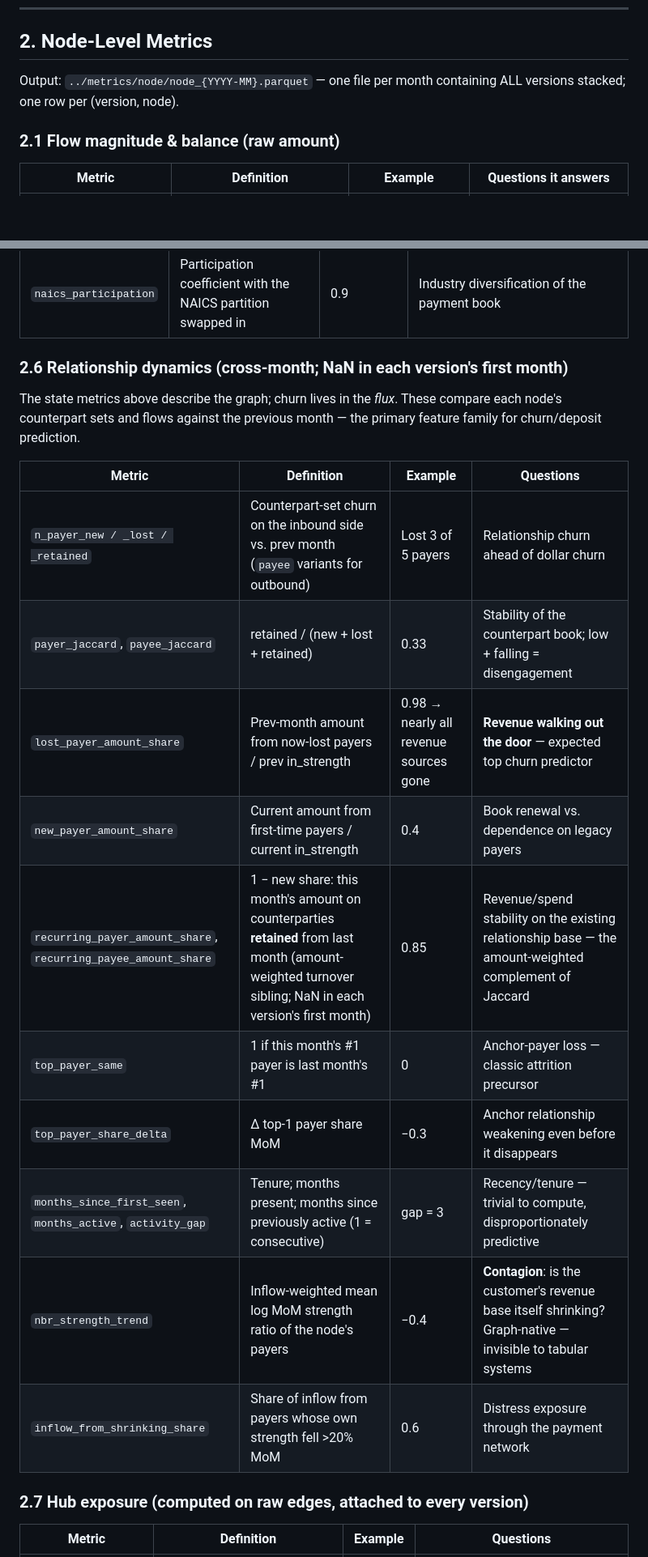
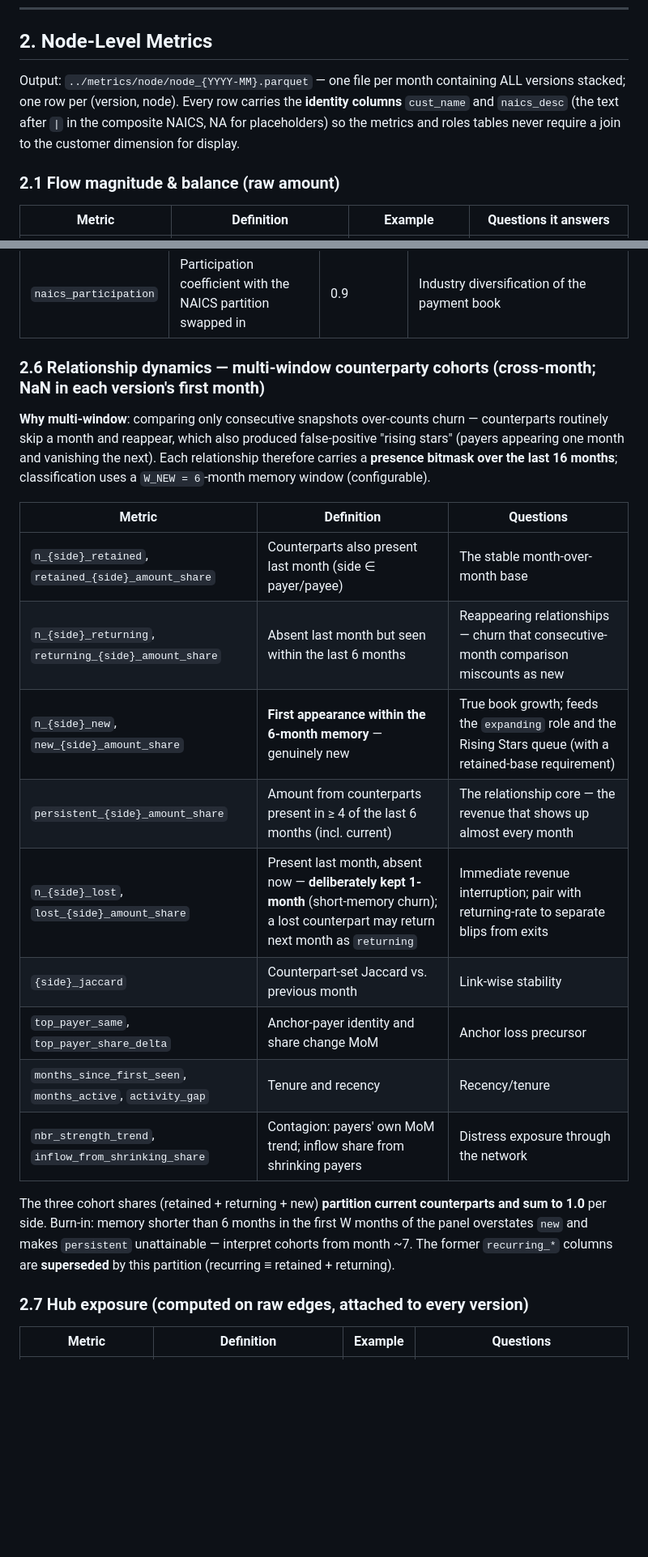
Before and after one commit to sdjavadi/Test, a Markdown page: PKG_MONTHLY_METRICS_MANIFEST.md, 2 parts joined by grey strips. Shown at 81% size. Drawn GitHub-style; blank space fills up the shorter version.

```diff
--- a/PKG_MONTHLY_METRICS_MANIFEST.md
+++ b/PKG_MONTHLY_METRICS_MANIFEST.md
@@ -62,7 +62,7 @@ The pipeline writes `ladder_thresholds.csv` (the six dollar/degree cutoffs, for
 
 ## 2. Node-Level Metrics
 
-Output: `../metrics/node/node_{YYYY-MM}.parquet` — one file per month containing ALL versions stacked; one row per (version, node).
+Output: `../metrics/node/node_{YYYY-MM}.parquet` — one file per month containing ALL versions stacked; one row per (version, node). Every row carries the **identity columns** `cust_name` and `naics_desc` (the text after `|` in the composite NAICS, NA for placeholders) so the metrics and roles tables never require a join to the customer dimension for display.
 
 ### 2.1 Flow magnitude & balance (raw amount)
 
@@ -118,22 +118,23 @@ Output: `../metrics/node/node_{YYYY-MM}.parquet` — one file per month containi
 | `frac_intra_edges_w` | Share of the node's *amount* staying inside its community | 0.85 | Dollar-wise dependence; divergence from unweighted version shows whether the big money stays home or crosses out |
 | `naics_participation` | Participation coefficient with the NAICS partition swapped in | 0.9 | Industry diversification of the payment book |
 
-### 2.6 Relationship dynamics (cross-month; NaN in each version's first month)
+### 2.6 Relationship dynamics — multi-window counterparty cohorts (cross-month; NaN in each version's first month)
 
-The state metrics above describe the graph; churn lives in the *flux*. These compare each node's counterpart sets and flows against the previous month — the primary feature family for churn/deposit prediction.
+**Why multi-window**: comparing only consecutive snapshots over-counts churn — counterparts routinely skip a month and reappear, which also produced false-positive "rising stars" (payers appearing one month and vanishing the next). Each relationship therefore carries a **presence bitmask over the last 16 months**; classification uses a `W_NEW = 6`-month memory window (configurable).
 
-| Metric | Definition | Example | Questions |
-|---|---|---|---|
-| `n_payer_new / _lost / _retained` | Counterpart-set churn on the inbound side vs. prev month (`payee` variants for outbound) | Lost 3 of 5 payers | Relationship churn ahead of dollar churn |
-| `payer_jaccard`, `payee_jaccard` | retained / (new + lost + retained) | 0.33 | Stability of the counterpart book; low + falling = disengagement |
-| `lost_payer_amount_share` | Prev-month amount from now-lost payers / prev in_strength | 0.98 → nearly all revenue sources gone | **Revenue walking out the door** — expected top churn predictor |
-| `new_payer_amount_share` | Current amount from first-time payers / current in_strength | 0.4 | Book renewal vs. dependence on legacy payers |
-| `recurring_payer_amount_share`, `recurring_payee_amount_share` | 1 − new share: this month's amount on counterparties **retained** from last month (amount-weighted turnover sibling; NaN in each version's first month) | 0.85 | Revenue/spend stability on the existing relationship base — the amount-weighted complement of Jaccard |
-| `top_payer_same` | 1 if this month's #1 payer is last month's #1 | 0 | Anchor-payer loss — classic attrition precursor |
-| `top_payer_share_delta` | Δ top-1 payer share MoM | −0.3 | Anchor relationship weakening even before it disappears |
-| `months_since_first_seen`, `months_active`, `activity_gap` | Tenure; months present; months since previously active (1 = consecutive) | gap = 3 | Recency/tenure — trivial to compute, disproportionately predictive |
-| `nbr_strength_trend` | Inflow-weighted mean log MoM strength ratio of the node's payers | −0.4 | **Contagion**: is the customer's revenue base itself shrinking? Graph-native — invisible to tabular systems |
-| `inflow_from_shrinking_share` | Share of inflow from payers whose own strength fell >20% MoM | 0.6 | Distress exposure through the payment network |
+| Metric | Definition | Questions |
+|---|---|---|
+| `n_{side}_retained`, `retained_{side}_amount_share` | Counterparts also present last month (side ∈ payer/payee) | The stable month-over-month base |
+| `n_{side}_returning`, `returning_{side}_amount_share` | Absent last month but seen within the last 6 months | Reappearing relationships — churn that consecutive-month comparison miscounts as new |
+| `n_{side}_new`, `new_{side}_amount_share` | **First appearance within the 6-month memory** — genuinely new | True book growth; feeds the `expanding` role and the Rising Stars queue (with a retained-base requirement) |
+| `persistent_{side}_amount_share` | Amount from counterparts present in ≥ 4 of the last 6 months (incl. current) | The relationship core — the revenue that shows up almost every month |
+| `n_{side}_lost`, `lost_{side}_amount_share` | Present last month, absent now — **deliberately kept 1-month** (short-memory churn); a lost counterpart may return next month as `returning` | Immediate revenue interruption; pair with returning-rate to separate blips from exits |
+| `{side}_jaccard` | Counterpart-set Jaccard vs. previous month | Link-wise stability |
+| `top_payer_same`, `top_payer_share_delta` | Anchor-payer identity and share change MoM | Anchor loss precursor |
+| `months_since_first_seen`, `months_active`, `activity_gap` | Tenure and recency | Recency/tenure |
+| `nbr_strength_trend`, `inflow_from_shrinking_share` | Contagion: payers' own MoM trend; inflow share from shrinking payers | Distress exposure through the network |
+
+The three cohort shares (retained + returning + new) **partition current counterparts and sum to 1.0** per side. Burn-in: memory shorter than 6 months in the first W months of the panel overstates `new` and makes `persistent` unattainable — interpret cohorts from month ~7. The former `recurring_*` columns are **superseded** by this partition (recurring ≡ retained + returning).
 
 ### 2.7 Hub exposure (computed on raw edges, attached to every version)
 
```
Also changed, not shown: other parts of PKG_MONTHLY_METRICS_MANIFEST.md (+1 -1 lines).
